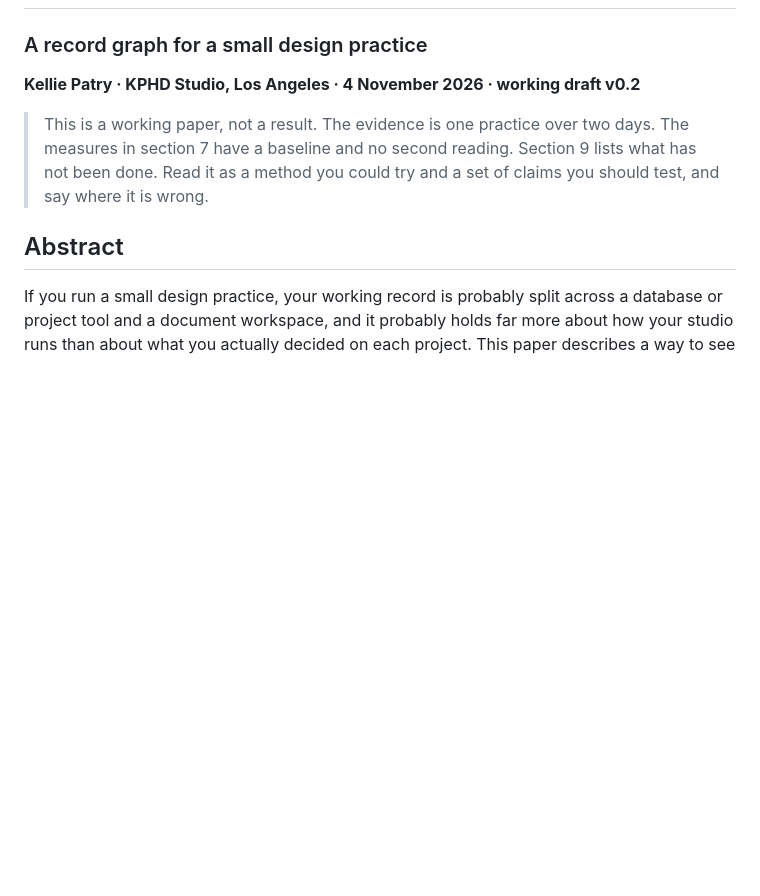
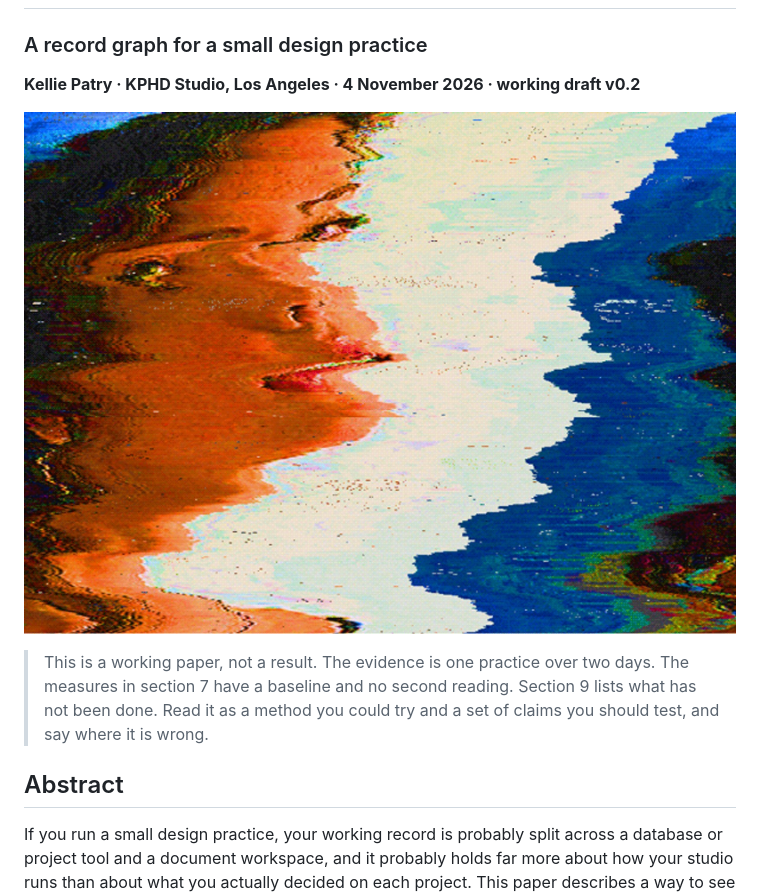
Before and after one commit to kelliepatry/kelliepatry, a Markdown page: articles/record-graph-one-person-practice.md, the part around the change. GitHub-like rendering; pictures changed too: assets/record-graph-header.jpg (added); blank space fills up the shorter version.

Commit message:
Paper: header image
Co-Authored-By: Claude Fable 5.1 <noreply@anthropic.com>
Claude-Session: https://claude.ai/code/session_01FbyLc88d17mK4Jyf8uMvtu

```diff
--- a/articles/record-graph-one-person-practice.md
+++ b/articles/record-graph-one-person-practice.md
@@ -3,6 +3,8 @@
 ### A record graph for a small design practice
 
 **Kellie Patry · KPHD Studio, Los Angeles · 4 November 2026 · working draft v0.2**
+
+![A painted face dissolving into horizontal glitch bands: the record is readable in places and torn in others](../assets/record-graph-header.jpg)
 
 > This is a working paper, not a result. The evidence is one practice over two days. The measures in section 7 have a baseline and no second reading. Section 9 lists what has not been done. Read it as a method you could try and a set of claims you should test, and say where it is wrong.
 
```
